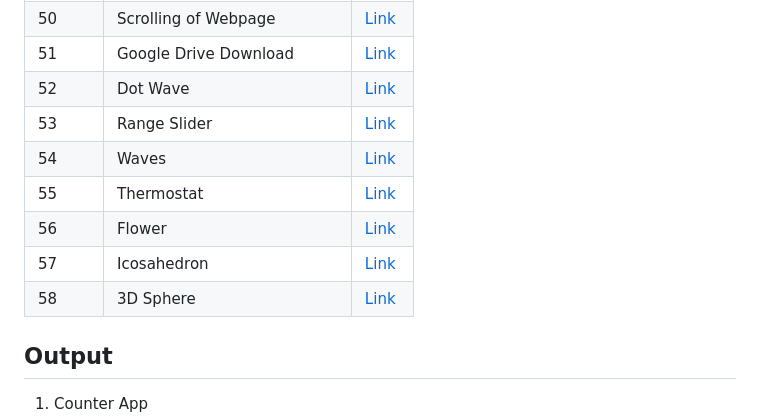
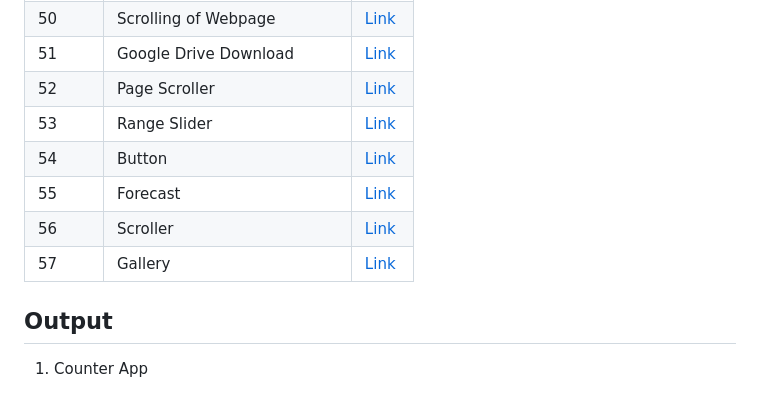
Before and after one commit to AdyaTech/100-Days-of-JavaScript, a Markdown page: README.md, the part around the change. GitHub-like rendering.

```diff
--- a/README.md
+++ b/README.md
@@ -54,13 +54,13 @@ Starting the '100 Days' challenge using JavaScript along with HTML &amp; CSS
 | 49 | Test Popup |[Link](https://github.com/AdyaTech/100-Days-of-JavaScript/tree/main/Day%2049)|
 | 50 | Scrolling of Webpage |[Link](https://github.com/AdyaTech/100-Days-of-JavaScript/tree/main/Day%2050)|
 | 51 | Google Drive Download |[Link](https://github.com/AdyaTech/100-Days-of-JavaScript/tree/main/Day%2051)|
-| 52 | Dot Wave |[Link](https://github.com/AdyaTech/100-Days-of-CSS/tree/main/Day%2052)|
+| 52 | Page Scroller |[Link](https://github.com/AdyaTech/100-Days-of-CSS/tree/main/Day%2052)|
 | 53 | Range Slider |[Link](https://github.com/AdyaTech/100-Days-of-CSS/tree/main/Day%2053)|
-| 54 | Waves |[Link](https://github.com/AdyaTech/100-Days-of-CSS/tree/main/Day%2054)|
-| 55 | Thermostat |[Link](https://github.com/AdyaTech/100-Days-of-CSS/tree/main/Day%2055)|
-| 56 | Flower |[Link](https://github.com/AdyaTech/100-Days-of-CSS/tree/main/Day%2056)|
-| 57 | Icosahedron |[Link](https://github.com/AdyaTech/100-Days-of-CSS/tree/main/Day%2057)|
-| 58 | 3D Sphere |[Link](https://github.com/AdyaTech/100-Days-of-CSS/tree/main/Day%2058)|
+| 54 | Button |[Link](https://github.com/AdyaTech/100-Days-of-CSS/tree/main/Day%2054)|
+| 55 | Forecast |[Link](https://github.com/AdyaTech/100-Days-of-CSS/tree/main/Day%2055)|
+| 56 | Scroller |[Link](https://github.com/AdyaTech/100-Days-of-CSS/tree/main/Day%2056)|
+| 57 | Gallery |[Link](https://github.com/AdyaTech/100-Days-of-CSS/tree/main/Day%2057)|
+
 ## Output
 1. Counter App
 
```
